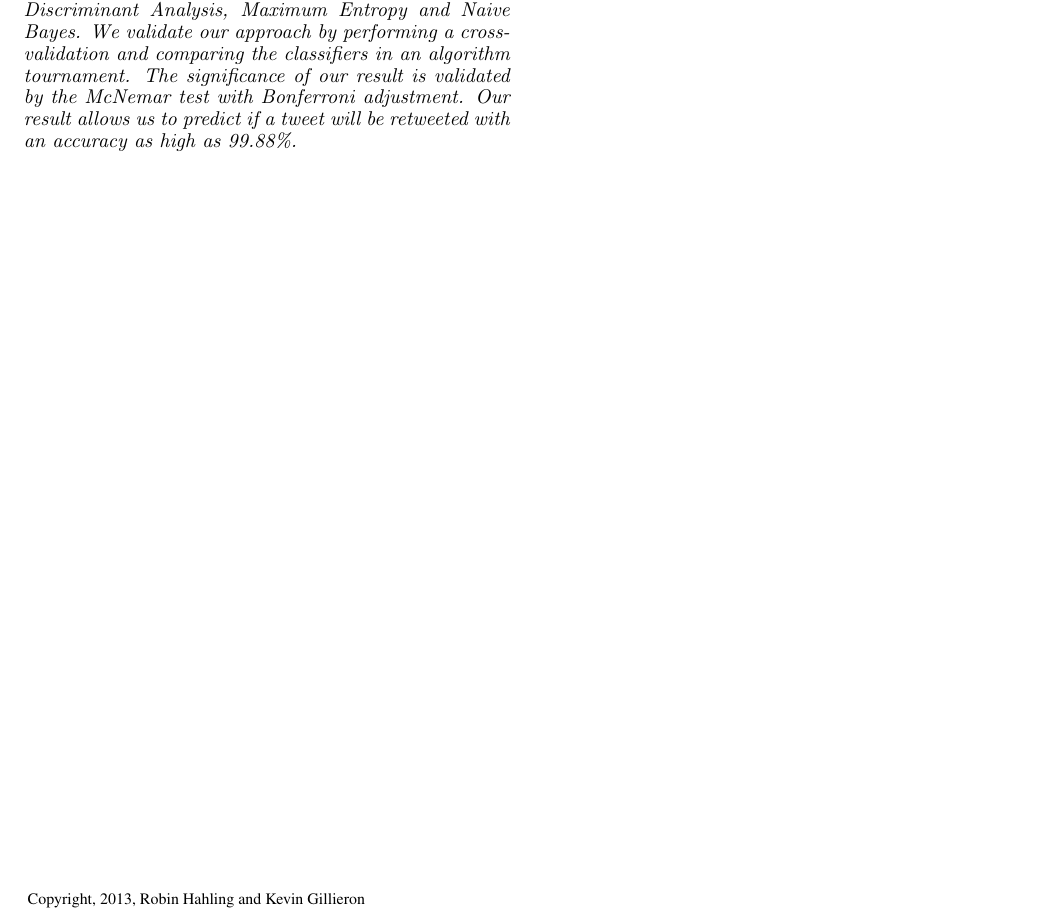
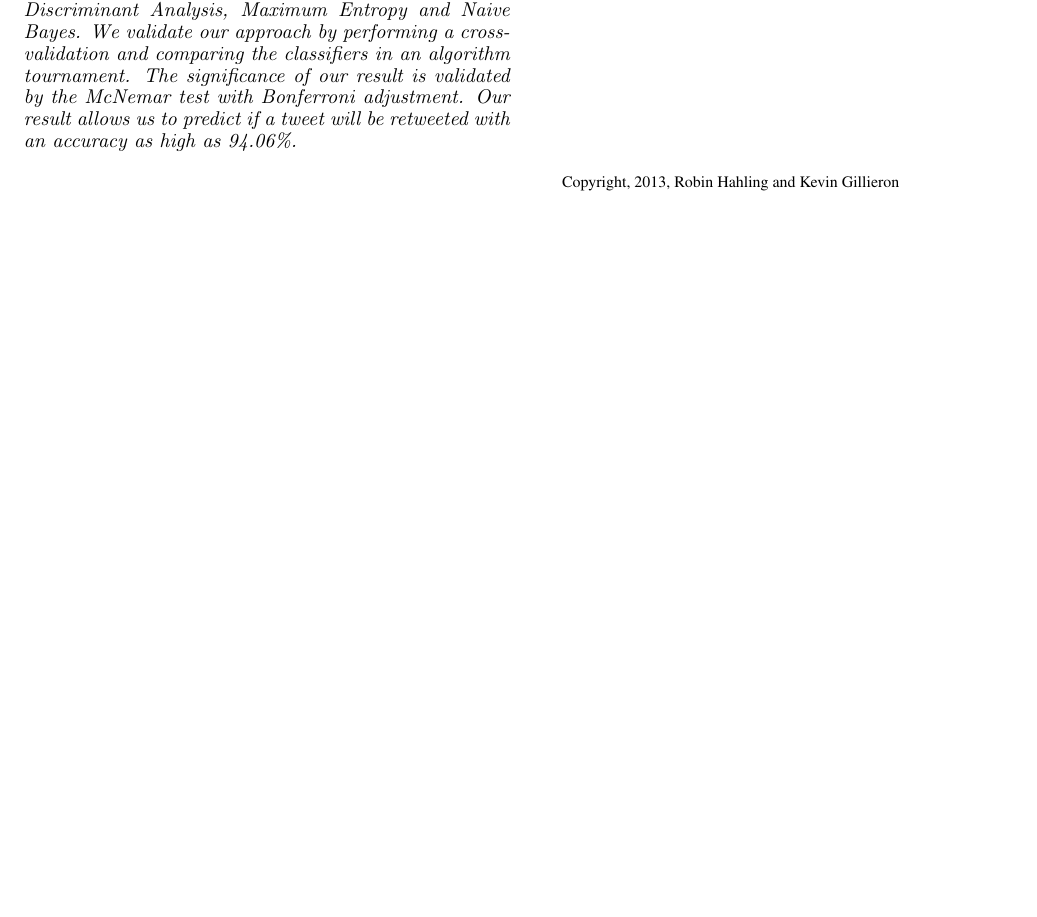
Before and after one commit to rolinh/tweetmining, a LaTeX document (report/main.tex): part of page 1 of 5 before the commit and part of the page after it, cut so that both start at the same text, the shorter picture padded with empty space. Compiled offline with pdfLaTeX.

```diff
--- a/report/main.tex
+++ b/report/main.tex
@@ -89,13 +89,13 @@
 classifiers in an algorithm tournament. The significance of our result is
 validated by the McNemar test with Bonferroni adjustment.
 Our result allows us to predict if a tweet will be retweeted with an accuracy as
-high as 99.88\%.
+high as 94.06\%.
 }
 \end{abstract}
 
-\include{sections/introduction}
-\include{sections/features_description}
-\include{sections/conclusion}
+\input{sections/introduction}
+\input{sections/features_description}
+\input{sections/conclusion}
 
 % \begin{figure}[!h]
 % \centering
```
